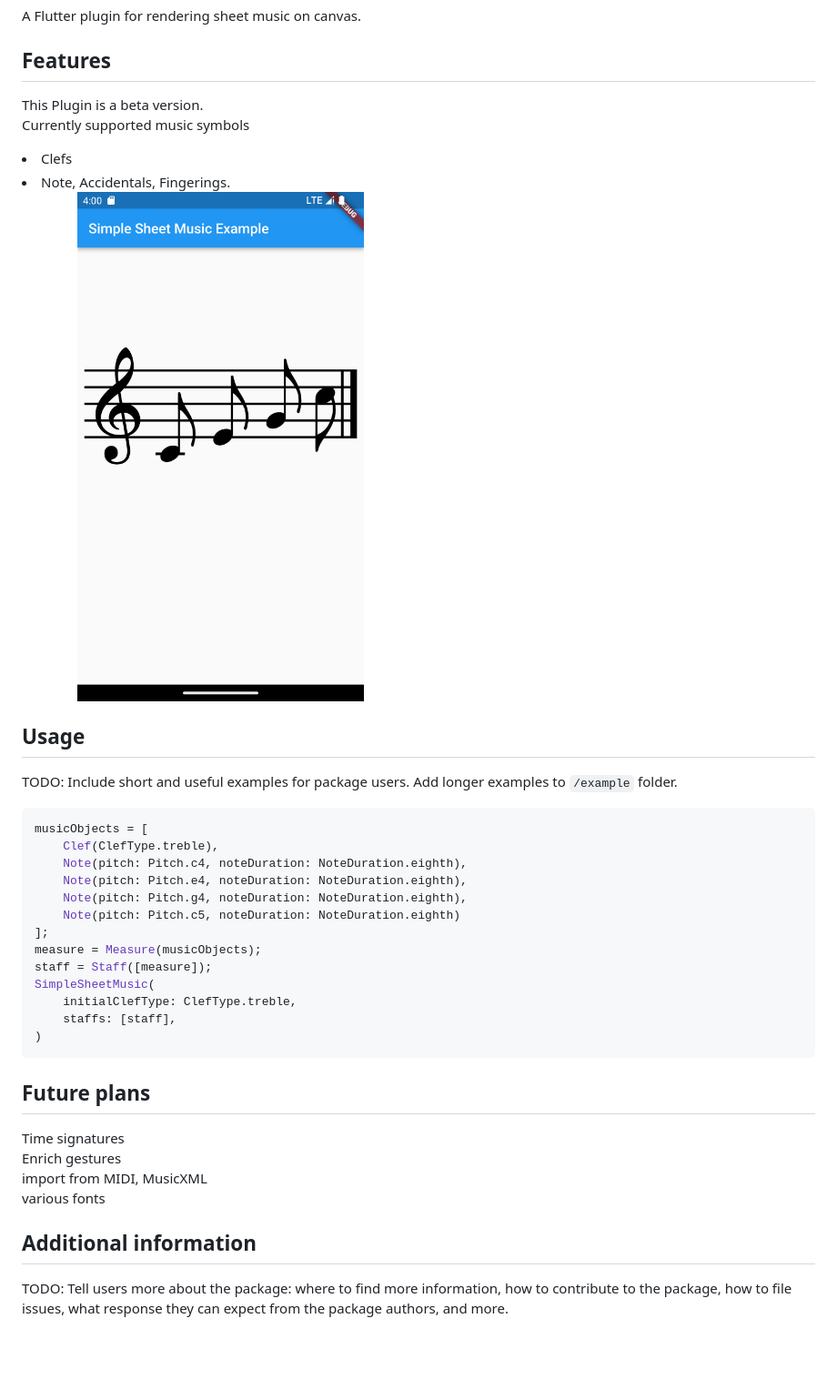
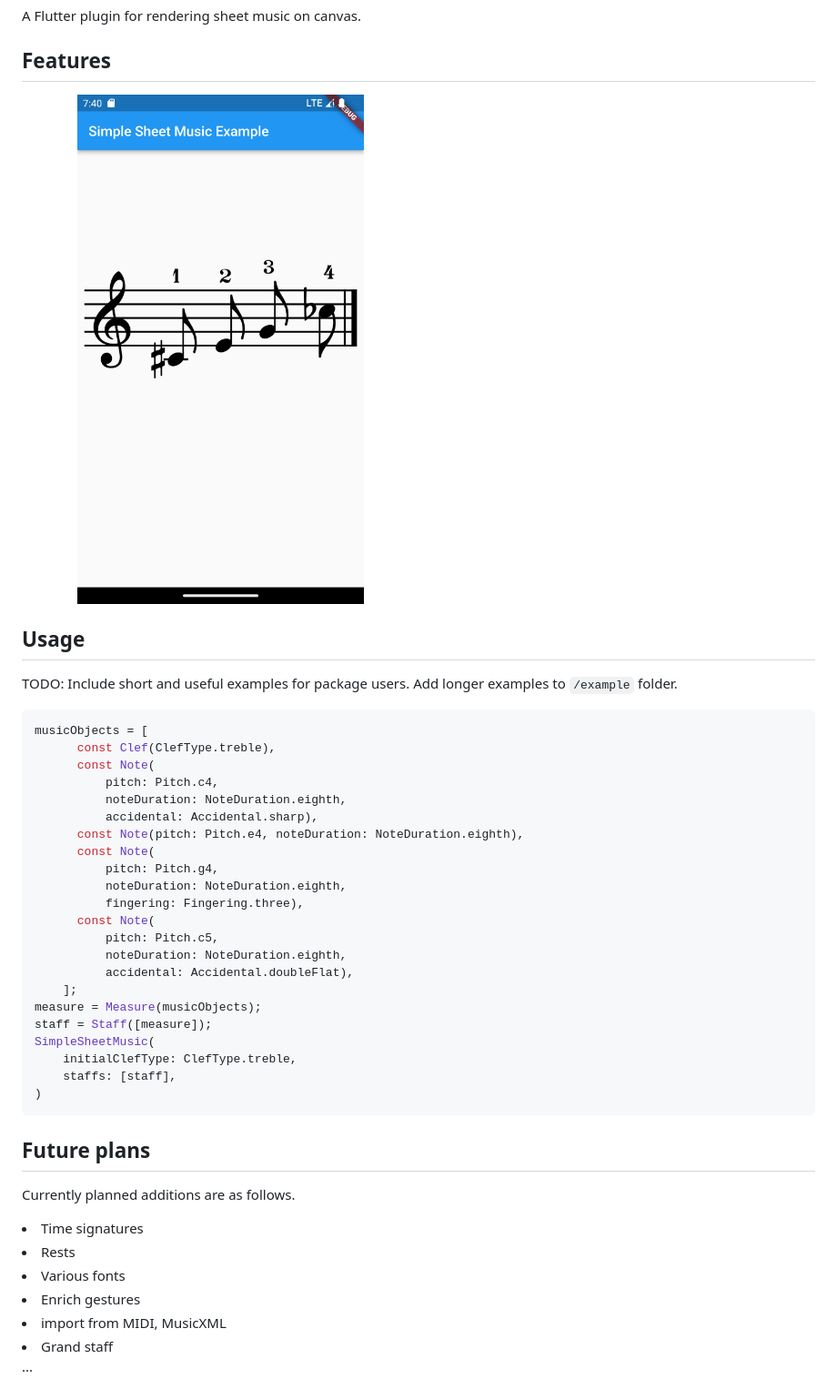
Before and after one commit to tomoyu719/simple_sheet_music, a Markdown page: README.md, the part around the change. Shown: that part at 91% size. Drawn GitHub-style; pictures changed too: Screenshot_1710153630.png (added); blank space fills up the shorter version.

Commit message:
docs: enrich readme

````diff
--- a/README.md
+++ b/README.md
@@ -15,14 +15,7 @@ A Flutter plugin for rendering sheet music on canvas.
 
 ## Features
 
-This Plugin is a beta version.<br>
-Currently supported music symbols<br>
-<li>Clefs
-<li>Note, Accidentals, Fingerings.
-
-<br>
-
-<img src="Screenshot_1710140425.png" width="50%" style="display: block; margin: auto;">
+<img src="Screenshot_1710153630.png" width="50%" style="display: block; margin: auto;">
 
 ## Usage
 
@@ -31,12 +24,21 @@ to `/example` folder.
 
 ```dart
 musicObjects = [
-    Clef(ClefType.treble),
-    Note(pitch: Pitch.c4, noteDuration: NoteDuration.eighth),
-    Note(pitch: Pitch.e4, noteDuration: NoteDuration.eighth),
-    Note(pitch: Pitch.g4, noteDuration: NoteDuration.eighth),
-    Note(pitch: Pitch.c5, noteDuration: NoteDuration.eighth)
-];
+      const Clef(ClefType.treble),
+      const Note(
+          pitch: Pitch.c4,
+          noteDuration: NoteDuration.eighth,
+          accidental: Accidental.sharp),
+      const Note(pitch: Pitch.e4, noteDuration: NoteDuration.eighth),
+      const Note(
+          pitch: Pitch.g4,
+          noteDuration: NoteDuration.eighth,
+          fingering: Fingering.three),
+      const Note(
+          pitch: Pitch.c5,
+          noteDuration: NoteDuration.eighth,
+          accidental: Accidental.doubleFlat),
+    ];
 measure = Measure(musicObjects);
 staff = Staff([measure]);
 SimpleSheetMusic(
@@ -46,14 +48,12 @@ SimpleSheetMusic(
 ```
 
 ## Future plans
-Time signatures<br>
-Enrich gestures<br>
-import from MIDI, MusicXML<br>
-various fonts<br>
+Currently planned additions are as follows.
 
-
-## Additional information
-
-TODO: Tell users more about the package: where to find more information, how to
-contribute to the package, how to file issues, what response they can expect
-from the package authors, and more.
+<li>Time signatures<br>
+<li>Rests<br>
+<li>Various fonts<br>
+<li>Enrich gestures<br>
+<li>import from MIDI, MusicXML<br>
+<li>Grand staff<br>
+...
````
Also changed, not shown: Screenshot_1710150282.png (added).
